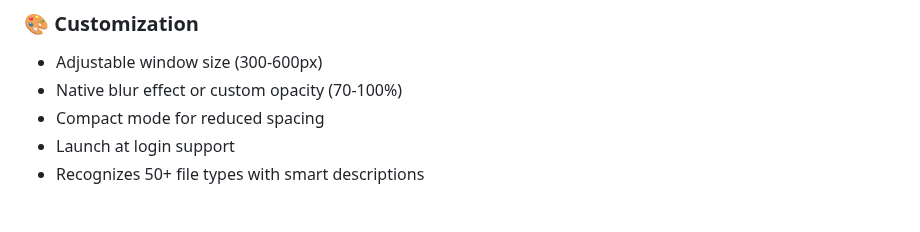
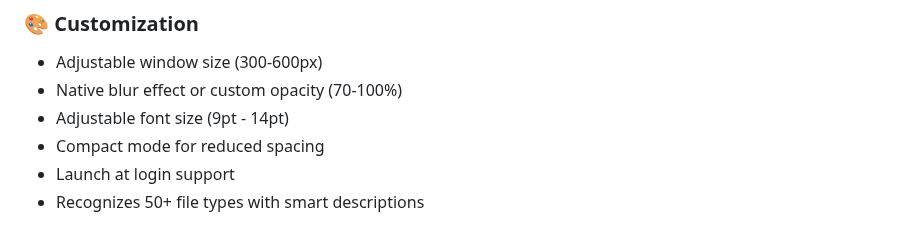
Before and after one commit to KoukeNeko/FinderHover, a Markdown page: README.md, the part around the change. Drawn GitHub-style.

```diff
--- a/README.md
+++ b/README.md
@@ -34,6 +34,7 @@ A beautiful, highly customizable macOS app that displays rich file information w
 
 - Adjustable window size (300-600px)
 - Native blur effect or custom opacity (70-100%)
+- Adjustable font size (9pt - 14pt)
 - Compact mode for reduced spacing
 - Launch at login support
 - Recognizes 50+ file types with smart descriptions
```
